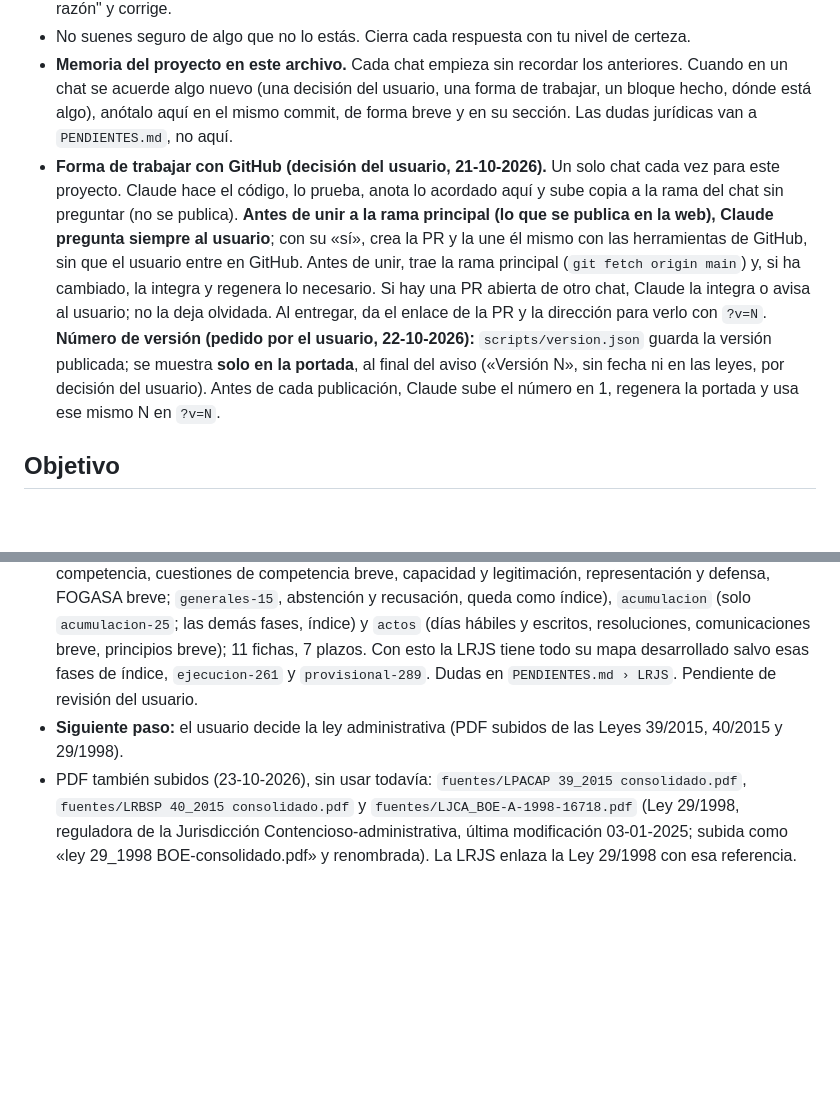
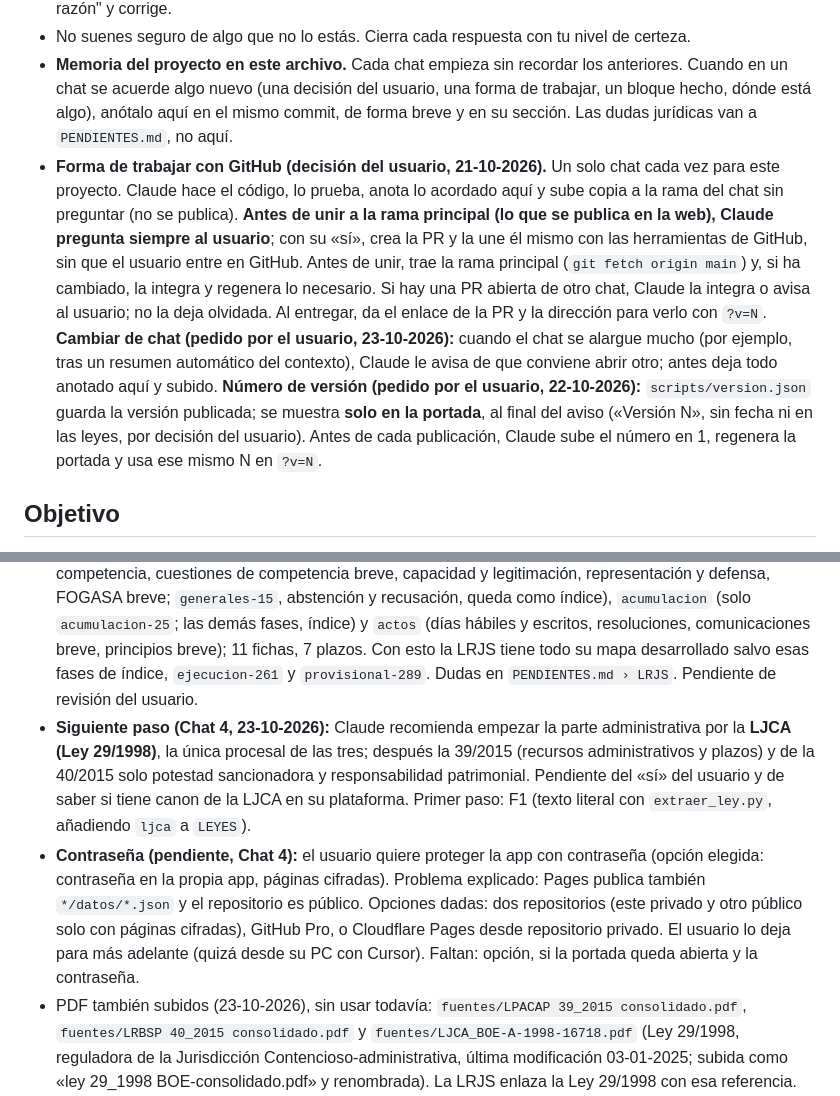
Before and after one commit to janorik/leyes-interactivas-claude, a Markdown page: CLAUDE.md, 2 parts joined by grey strips. GitHub-like rendering; blank space fills up the shorter version.

Commit message:
CLAUDE.md: aviso de cambio de chat, siguiente paso y contraseña pendiente
Co-Authored-By: Claude Opus 5.5 <noreply@anthropic.com>
Claude-Session: https://claude.ai/code/session_01N889PAgCWAoW7fTXHSohhv

```diff
--- a/CLAUDE.md
+++ b/CLAUDE.md
@@ -10,7 +10,7 @@
 - Si el usuario se equivoca, dile "estás equivocado" y explica por qué. Si te corrige con razón, di "tienes razón" y corrige.
 - No suenes seguro de algo que no lo estás. Cierra cada respuesta con tu nivel de certeza.
 - **Memoria del proyecto en este archivo.** Cada chat empieza sin recordar los anteriores. Cuando en un chat se acuerde algo nuevo (una decisión del usuario, una forma de trabajar, un bloque hecho, dónde está algo), anótalo aquí en el mismo commit, de forma breve y en su sección. Las dudas jurídicas van a `PENDIENTES.md`, no aquí.
-- **Forma de trabajar con GitHub (decisión del usuario, 21-10-2026).** Un solo chat cada vez para este proyecto. Claude hace el código, lo prueba, anota lo acordado aquí y sube copia a la rama del chat sin preguntar (no se publica). **Antes de unir a la rama principal (lo que se publica en la web), Claude pregunta siempre al usuario**; con su «sí», crea la PR y la une él mismo con las herramientas de GitHub, sin que el usuario entre en GitHub. Antes de unir, trae la rama principal (`git fetch origin main`) y, si ha cambiado, la integra y regenera lo necesario. Si hay una PR abierta de otro chat, Claude la integra o avisa al usuario; no la deja olvidada. Al entregar, da el enlace de la PR y la dirección para verlo con `?v=N`. **Número de versión (pedido por el usuario, 22-10-2026):** `scripts/version.json` guarda la versión publicada; se muestra **solo en la portada**, al final del aviso («Versión N», sin fecha ni en las leyes, por decisión del usuario). Antes de cada publicación, Claude sube el número en 1, regenera la portada y usa ese mismo N en `?v=N`.
+- **Forma de trabajar con GitHub (decisión del usuario, 21-10-2026).** Un solo chat cada vez para este proyecto. Claude hace el código, lo prueba, anota lo acordado aquí y sube copia a la rama del chat sin preguntar (no se publica). **Antes de unir a la rama principal (lo que se publica en la web), Claude pregunta siempre al usuario**; con su «sí», crea la PR y la une él mismo con las herramientas de GitHub, sin que el usuario entre en GitHub. Antes de unir, trae la rama principal (`git fetch origin main`) y, si ha cambiado, la integra y regenera lo necesario. Si hay una PR abierta de otro chat, Claude la integra o avisa al usuario; no la deja olvidada. Al entregar, da el enlace de la PR y la dirección para verlo con `?v=N`. **Cambiar de chat (pedido por el usuario, 23-10-2026):** cuando el chat se alargue mucho (por ejemplo, tras un resumen automático del contexto), Claude le avisa de que conviene abrir otro; antes deja todo anotado aquí y subido. **Número de versión (pedido por el usuario, 22-10-2026):** `scripts/version.json` guarda la versión publicada; se muestra **solo en la portada**, al final del aviso («Versión N», sin fecha ni en las leyes, por decisión del usuario). Antes de cada publicación, Claude sube el número en 1, regenera la portada y usa ese mismo N en `?v=N`.
 
 ## Objetivo
 Una app interactiva por cada ley para estudiarla, repasarla y consultarla a diario. La primera es la Ley de Enjuiciamiento Civil (LEC). Después vendrán LECrim, LRJS, Estatuto de los Trabajadores y otras.
@@ -201,5 +201,6 @@ No empieces la siguiente fase sin su visto bueno.
 - **Modalidades (Chat 4, 23-10-2026, hecho):** bloques `condiciones` (5 fichas), `seguridad-social` (3), `colectivos` (3) y `tutela` (1); 35 plazos. Materia electoral, procedimiento de oficio y estatutos sindicales en ficha breve. Con esto queda hecho el orden pedido por el usuario; siguen como índice los bloques del Libro I (`generales`, `acumulacion`, `actos`), `ejecucion-261` y `provisional-289`. Dudas en `PENDIENTES.md › LRJS`. Pendiente de revisión del usuario.
 - **Orden de desarrollo elegido por el usuario (23-10-2026):** 1) despido; 2) conciliación previa y proceso ordinario; 3) recursos (con `recursos.json`: selector, fichas y test); 4) ejecución; 5) modalidades (las cuatro breves, con ficha corta).
 - **Libro I (Chat 4, 23-10-2026, hecho):** tabla aprobada por el usuario. Bloques `generales` (jurisdicción, competencia, cuestiones de competencia breve, capacidad y legitimación, representación y defensa, FOGASA breve; `generales-15`, abstención y recusación, queda como índice), `acumulacion` (solo `acumulacion-25`; las demás fases, índice) y `actos` (días hábiles y escritos, resoluciones, comunicaciones breve, principios breve); 11 fichas, 7 plazos. Con esto la LRJS tiene todo su mapa desarrollado salvo esas fases de índice, `ejecucion-261` y `provisional-289`. Dudas en `PENDIENTES.md › LRJS`. Pendiente de revisión del usuario.
-- **Siguiente paso:** el usuario decide la ley administrativa (PDF subidos de las Leyes 39/2015, 40/2015 y 29/1998).
+- **Siguiente paso (Chat 4, 23-10-2026):** Claude recomienda empezar la parte administrativa por la **LJCA (Ley 29/1998)**, la única procesal de las tres; después la 39/2015 (recursos administrativos y plazos) y de la 40/2015 solo potestad sancionadora y responsabilidad patrimonial. Pendiente del «sí» del usuario y de saber si tiene canon de la LJCA en su plataforma. Primer paso: F1 (texto literal con `extraer_ley.py`, añadiendo `ljca` a `LEYES`).
+- **Contraseña (pendiente, Chat 4):** el usuario quiere proteger la app con contraseña (opción elegida: contraseña en la propia app, páginas cifradas). Problema explicado: Pages publica también `*/datos/*.json` y el repositorio es público. Opciones dadas: dos repositorios (este privado y otro público solo con páginas cifradas), GitHub Pro, o Cloudflare Pages desde repositorio privado. El usuario lo deja para más adelante (quizá desde su PC con Cursor). Faltan: opción, si la portada queda abierta y la contraseña.
 - PDF también subidos (23-10-2026), sin usar todavía: `fuentes/LPACAP 39_2015 consolidado.pdf`, `fuentes/LRBSP 40_2015 consolidado.pdf` y `fuentes/LJCA_BOE-A-1998-16718.pdf` (Ley 29/1998, reguladora de la Jurisdicción Contencioso-administrativa, última modificación 03-01-2025; subida como «ley 29_1998 BOE-consolidado.pdf» y renombrada). La LRJS enlaza la Ley 29/1998 con esa referencia.
```
